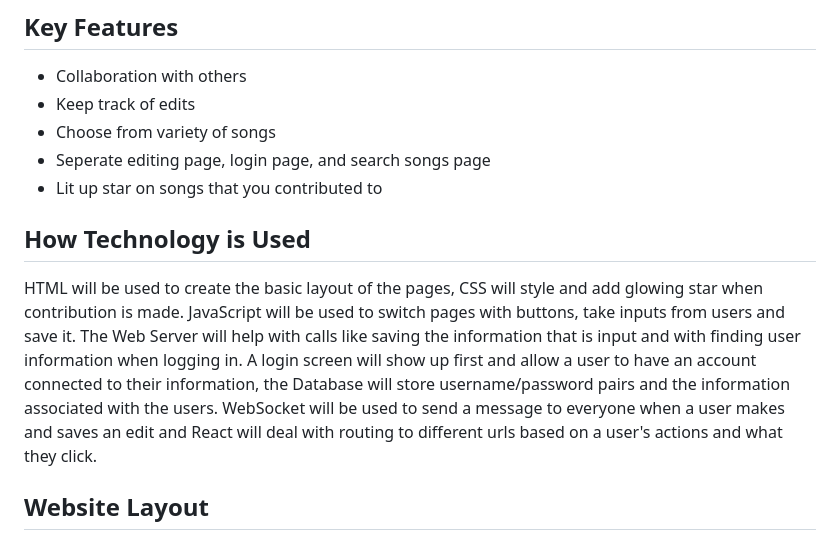
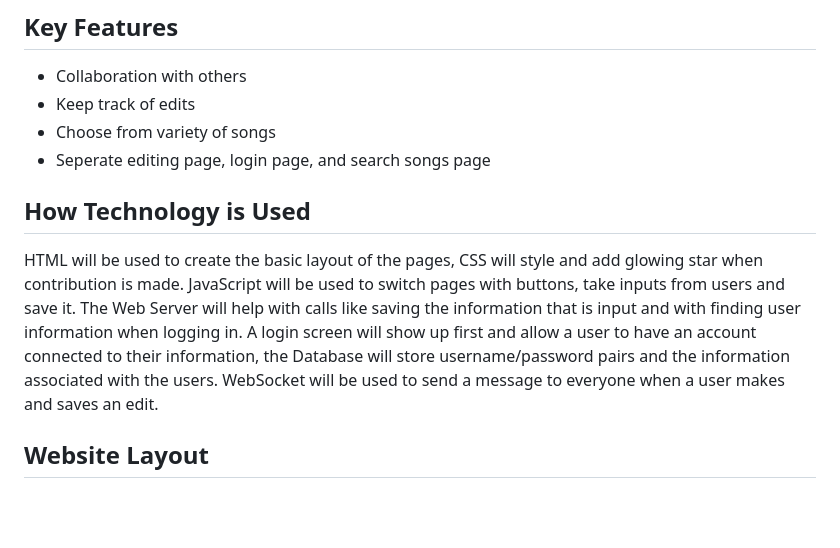
Before and after one commit to MysticKim3/260StartUp, a Markdown page: README.md, the part around the change. Rendered like a GitHub page; blank space fills up the shorter version.

```diff
--- a/README.md
+++ b/README.md
@@ -11,9 +11,8 @@ Want to choreograph your favorite songs with others? This new website will allow
 - Keep track of edits
 - Choose from variety of songs
 - Seperate editing page, login page, and search songs page
-- Lit up star on songs that you contributed to
 ## How Technology is Used
-HTML will be used to create the basic layout of the pages, CSS will style and add glowing star when contribution is made. JavaScript will be used to switch pages with buttons, take inputs from users and save it. The Web Server will help with calls like saving the information that is input and with finding user information when logging in. A login screen will show up first and allow a user to have an account connected to their information, the Database will store username/password pairs and the information associated with the users. WebSocket will be used to send a message to everyone when a user makes and saves an edit and React will deal with routing to different urls based on a user's actions and what they click.
+HTML will be used to create the basic layout of the pages, CSS will style and add glowing star when contribution is made. JavaScript will be used to switch pages with buttons, take inputs from users and save it. The Web Server will help with calls like saving the information that is input and with finding user information when logging in. A login screen will show up first and allow a user to have an account connected to their information, the Database will store username/password pairs and the information associated with the users. WebSocket will be used to send a message to everyone when a user makes and saves an edit.
 ## Website Layout
 ### Login Page
 
```
